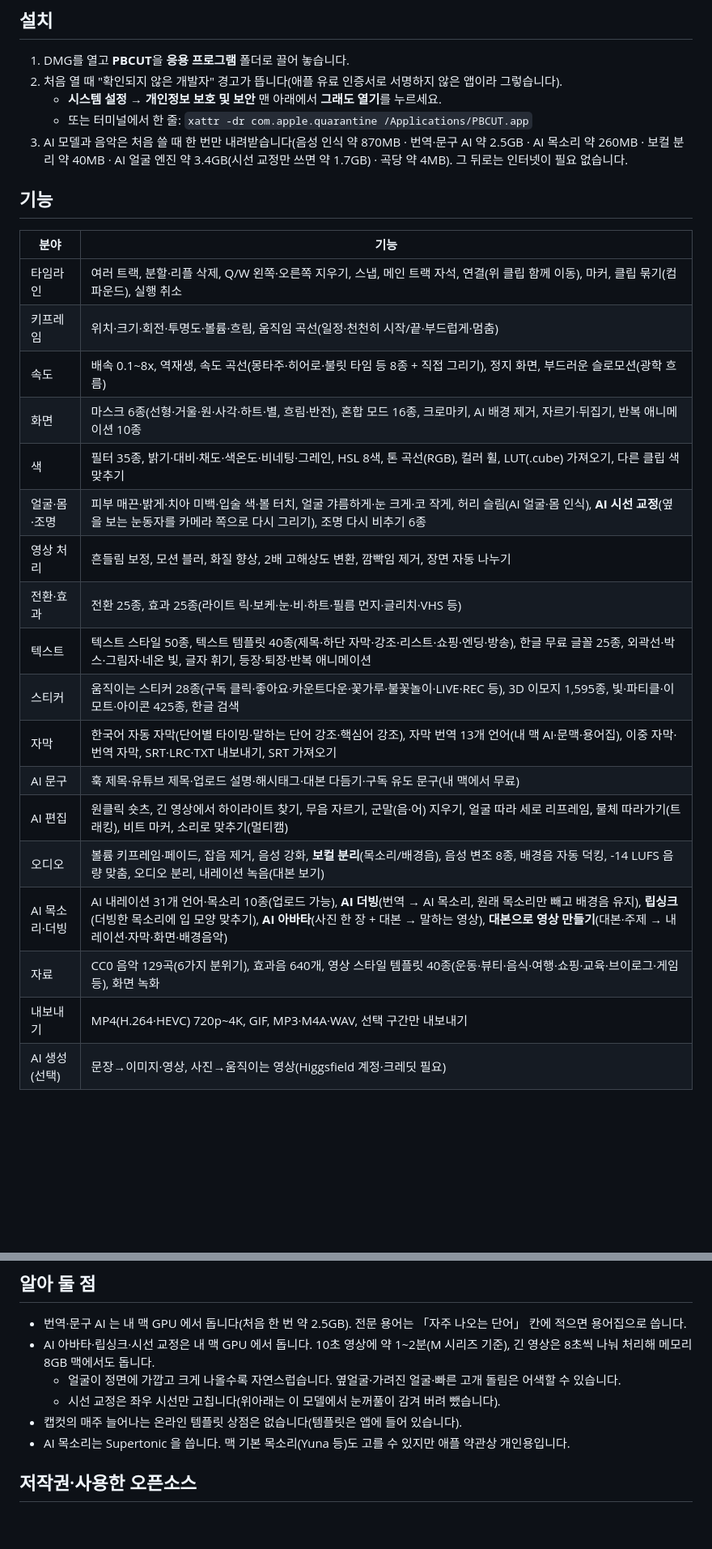
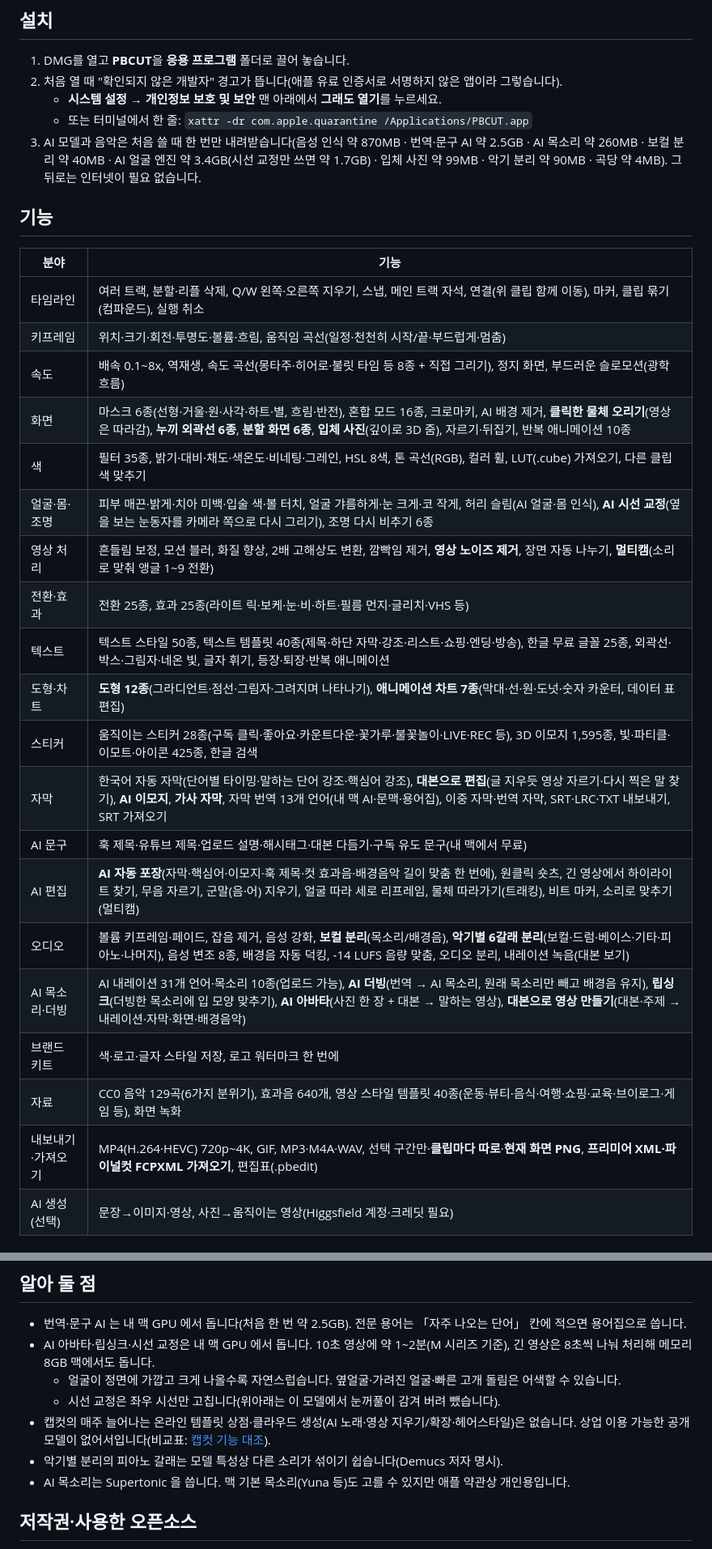
Before and after one commit to sincere9292-debug/pbcut, a Markdown page: README.md, 2 parts joined by grey strips. Shown at 81% size. Drawn GitHub-style; blank space fills up the shorter version.

Commit message:
README: v0.6.0

```diff
--- a/README.md
+++ b/README.md
@@ -25,7 +25,7 @@ curl -fsSL https://sincere9292-debug.github.io/pbcut/install.sh | bash
 2. 처음 열 때 "확인되지 않은 개발자" 경고가 뜹니다(애플 유료 인증서로 서명하지 않은 앱이라 그렇습니다).
    - **시스템 설정 → 개인정보 보호 및 보안** 맨 아래에서 **그래도 열기**를 누르세요.
    - 또는 터미널에서 한 줄: `xattr -dr com.apple.quarantine /Applications/PBCUT.app`
-3. AI 모델과 음악은 처음 쓸 때 한 번만 내려받습니다(음성 인식 약 870MB · 번역·문구 AI 약 2.5GB · AI 목소리 약 260MB · 보컬 분리 약 40MB · AI 얼굴 엔진 약 3.4GB(시선 교정만 쓰면 약 1.7GB) · 곡당 약 4MB). 그 뒤로는 인터넷이 필요 없습니다.
+3. AI 모델과 음악은 처음 쓸 때 한 번만 내려받습니다(음성 인식 약 870MB · 번역·문구 AI 약 2.5GB · AI 목소리 약 260MB · 보컬 분리 약 40MB · AI 얼굴 엔진 약 3.4GB(시선 교정만 쓰면 약 1.7GB) · 입체 사진 약 99MB · 악기 분리 약 90MB · 곡당 약 4MB). 그 뒤로는 인터넷이 필요 없습니다.
 
 ## 기능
 
@@ -34,20 +34,22 @@ curl -fsSL https://sincere9292-debug.github.io/pbcut/install.sh | bash
 | 타임라인 | 여러 트랙, 분할·리플 삭제, Q/W 왼쪽·오른쪽 지우기, 스냅, 메인 트랙 자석, 연결(위 클립 함께 이동), 마커, 클립 묶기(컴파운드), 실행 취소 |
 | 키프레임 | 위치·크기·회전·투명도·볼륨·흐림, 움직임 곡선(일정·천천히 시작/끝·부드럽게·멈춤) |
 | 속도 | 배속 0.1~8x, 역재생, 속도 곡선(몽타주·히어로·불릿 타임 등 8종 + 직접 그리기), 정지 화면, 부드러운 슬로모션(광학 흐름) |
-| 화면 | 마스크 6종(선형·거울·원·사각·하트·별, 흐림·반전), 혼합 모드 16종, 크로마키, AI 배경 제거, 자르기·뒤집기, 반복 애니메이션 10종 |
+| 화면 | 마스크 6종(선형·거울·원·사각·하트·별, 흐림·반전), 혼합 모드 16종, 크로마키, AI 배경 제거, **클릭한 물체 오리기**(영상은 따라감), **누끼 외곽선 6종**, **분할 화면 6종**, **입체 사진**(깊이로 3D 줌), 자르기·뒤집기, 반복 애니메이션 10종 |
 | 색 | 필터 35종, 밝기·대비·채도·색온도·비네팅·그레인, HSL 8색, 톤 곡선(RGB), 컬러 휠, LUT(.cube) 가져오기, 다른 클립 색 맞추기 |
 | 얼굴·몸·조명 | 피부 매끈·밝게·치아 미백·입술 색·볼 터치, 얼굴 갸름하게·눈 크게·코 작게, 허리 슬림(AI 얼굴·몸 인식), **AI 시선 교정**(옆을 보는 눈동자를 카메라 쪽으로 다시 그리기), 조명 다시 비추기 6종 |
-| 영상 처리 | 흔들림 보정, 모션 블러, 화질 향상, 2배 고해상도 변환, 깜빡임 제거, 장면 자동 나누기 |
+| 영상 처리 | 흔들림 보정, 모션 블러, 화질 향상, 2배 고해상도 변환, 깜빡임 제거, **영상 노이즈 제거**, 장면 자동 나누기, **멀티캠**(소리로 맞춰 앵글 1~9 전환) |
 | 전환·효과 | 전환 25종, 효과 25종(라이트 릭·보케·눈·비·하트·필름 먼지·글리치·VHS 등) |
 | 텍스트 | 텍스트 스타일 50종, 텍스트 템플릿 40종(제목·하단 자막·강조·리스트·쇼핑·엔딩·방송), 한글 무료 글꼴 25종, 외곽선·박스·그림자·네온 빛, 글자 휘기, 등장·퇴장·반복 애니메이션 |
+| 도형·차트 | **도형 12종**(그라디언트·점선·그림자·그려지며 나타나기), **애니메이션 차트 7종**(막대·선·원·도넛·숫자 카운터, 데이터 표 편집) |
 | 스티커 | 움직이는 스티커 28종(구독 클릭·좋아요·카운트다운·꽃가루·불꽃놀이·LIVE·REC 등), 3D 이모지 1,595종, 빛·파티클·이모트·아이콘 425종, 한글 검색 |
-| 자막 | 한국어 자동 자막(단어별 타이밍·말하는 단어 강조·핵심어 강조), 자막 번역 13개 언어(내 맥 AI·문맥·용어집), 이중 자막·번역 자막, SRT·LRC·TXT 내보내기, SRT 가져오기 |
+| 자막 | 한국어 자동 자막(단어별 타이밍·말하는 단어 강조·핵심어 강조), **대본으로 편집**(글 지우듯 영상 자르기·다시 찍은 말 찾기), **AI 이모지**, **가사 자막**, 자막 번역 13개 언어(내 맥 AI·문맥·용어집), 이중 자막·번역 자막, SRT·LRC·TXT 내보내기, SRT 가져오기 |
 | AI 문구 | 훅 제목·유튜브 제목·업로드 설명·해시태그·대본 다듬기·구독 유도 문구(내 맥에서 무료) |
-| AI 편집 | 원클릭 숏츠, 긴 영상에서 하이라이트 찾기, 무음 자르기, 군말(음·어) 지우기, 얼굴 따라 세로 리프레임, 물체 따라가기(트래킹), 비트 마커, 소리로 맞추기(멀티캠) |
-| 오디오 | 볼륨 키프레임·페이드, 잡음 제거, 음성 강화, **보컬 분리**(목소리/배경음), 음성 변조 8종, 배경음 자동 덕킹, -14 LUFS 음량 맞춤, 오디오 분리, 내레이션 녹음(대본 보기) |
+| AI 편집 | **AI 자동 포장**(자막·핵심어·이모지·훅 제목·컷 효과음·배경음악 길이 맞춤 한 번에), 원클릭 숏츠, 긴 영상에서 하이라이트 찾기, 무음 자르기, 군말(음·어) 지우기, 얼굴 따라 세로 리프레임, 물체 따라가기(트래킹), 비트 마커, 소리로 맞추기(멀티캠) |
+| 오디오 | 볼륨 키프레임·페이드, 잡음 제거, 음성 강화, **보컬 분리**(목소리/배경음), **악기별 6갈래 분리**(보컬·드럼·베이스·기타·피아노·나머지), 음성 변조 8종, 배경음 자동 덕킹, -14 LUFS 음량 맞춤, 오디오 분리, 내레이션 녹음(대본 보기) |
 | AI 목소리·더빙 | AI 내레이션 31개 언어·목소리 10종(업로드 가능), **AI 더빙**(번역 → AI 목소리, 원래 목소리만 빼고 배경음 유지), **립싱크**(더빙한 목소리에 입 모양 맞추기), **AI 아바타**(사진 한 장 + 대본 → 말하는 영상), **대본으로 영상 만들기**(대본·주제 → 내레이션·자막·화면·배경음악) |
+| 브랜드 키트 | 색·로고·글자 스타일 저장, 로고 워터마크 한 번에 |
 | 자료 | CC0 음악 129곡(6가지 분위기), 효과음 640개, 영상 스타일 템플릿 40종(운동·뷰티·음식·여행·쇼핑·교육·브이로그·게임 등), 화면 녹화 |
-| 내보내기 | MP4(H.264·HEVC) 720p~4K, GIF, MP3·M4A·WAV, 선택 구간만 내보내기 |
+| 내보내기·가져오기 | MP4(H.264·HEVC) 720p~4K, GIF, MP3·M4A·WAV, 선택 구간만·**클립마다 따로**·**현재 화면 PNG**, **프리미어 XML·파이널컷 FCPXML 가져오기**, 편집표(.pbedit) |
 | AI 생성(선택) | 문장→이미지·영상, 사진→움직이는 영상(Higgsfield 계정·크레딧 필요) |
 
 ## 유튜브·틱톡·인스타그램에 올려도 되나요?
@@ -76,7 +79,8 @@ PBCUT 에 들어 있는 자료와 AI 결과물은 모두 **무료·상업적 이
 - AI 아바타·립싱크·시선 교정은 내 맥 GPU 에서 돕니다. 10초 영상에 약 1~2분(M 시리즈 기준), 긴 영상은 8초씩 나눠 처리해 메모리 8GB 맥에서도 돕니다.
   - 얼굴이 정면에 가깝고 크게 나올수록 자연스럽습니다. 옆얼굴·가려진 얼굴·빠른 고개 돌림은 어색할 수 있습니다.
   - 시선 교정은 좌우 시선만 고칩니다(위아래는 이 모델에서 눈꺼풀이 감겨 버려 뺐습니다).
-- 캡컷의 매주 늘어나는 온라인 템플릿 상점은 없습니다(템플릿은 앱에 들어 있습니다).
+- 캡컷의 매주 늘어나는 온라인 템플릿 상점·클라우드 생성(AI 노래·영상 지우기/확장·헤어스타일)은 없습니다. 상업 이용 가능한 공개 모델이 없어서입니다(비교표: [캡컷 기능 대조](docs/capcut-gap.md)).
+- 악기별 분리의 피아노 갈래는 모델 특성상 다른 소리가 섞이기 쉽습니다(Demucs 저자 명시).
 - AI 목소리는 Supertonic 을 씁니다. 맥 기본 목소리(Yuna 등)도 고를 수 있지만 애플 약관상 개인용입니다.
 
 ## 저작권·사용한 오픈소스
```
Also changed, not shown: other parts of README.md (+2 -0 lines).
